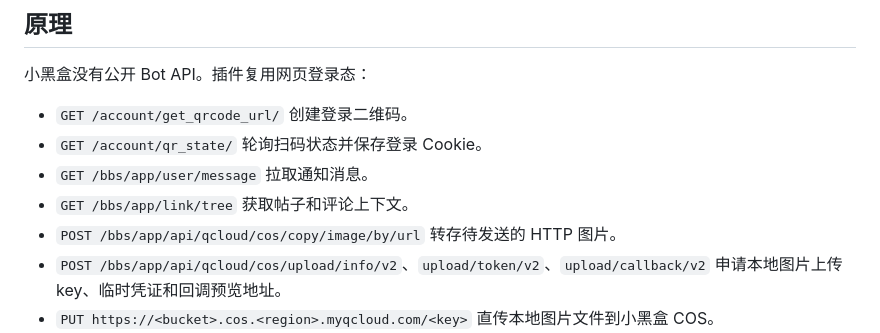
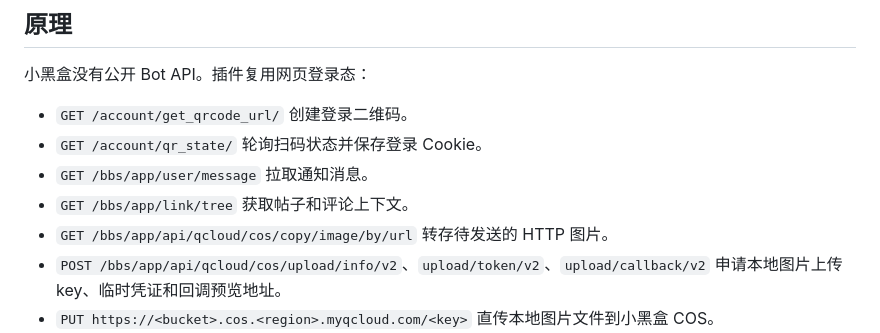
Before and after one commit to advent259141/astrbot_plugin_xiaoheihe_adapter, a Markdown page: README.md, the part around the change. Drawn GitHub-style.

Commit message:
Fix image copy API method in docs

```diff
--- a/README.md
+++ b/README.md
@@ -40,7 +40,7 @@
 - `GET /account/qr_state/` 轮询扫码状态并保存登录 Cookie。
 - `GET /bbs/app/user/message` 拉取通知消息。
 - `GET /bbs/app/link/tree` 获取帖子和评论上下文。
-- `POST /bbs/app/api/qcloud/cos/copy/image/by/url` 转存待发送的 HTTP 图片。
+- `GET /bbs/app/api/qcloud/cos/copy/image/by/url` 转存待发送的 HTTP 图片。
 - `POST /bbs/app/api/qcloud/cos/upload/info/v2`、`upload/token/v2`、`upload/callback/v2` 申请本地图片上传 key、临时凭证和回调预览地址。
 - `PUT https://<bucket>.cos.<region>.myqcloud.com/<key>` 直传本地图片文件到小黑盒 COS。
 - `POST /bbs/app/comment/create` 发送评论回复。
```
